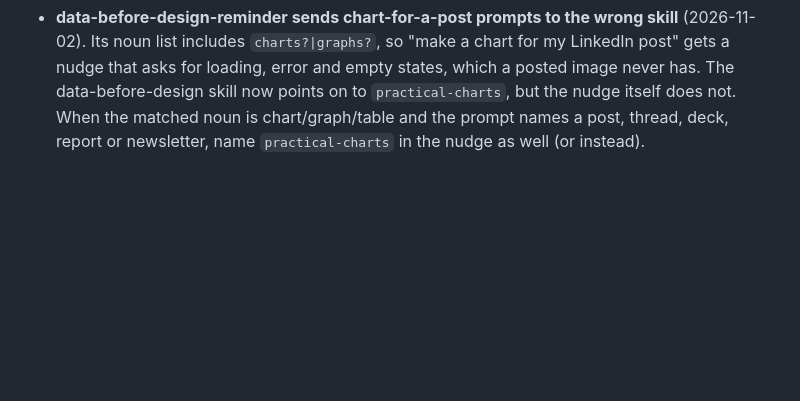
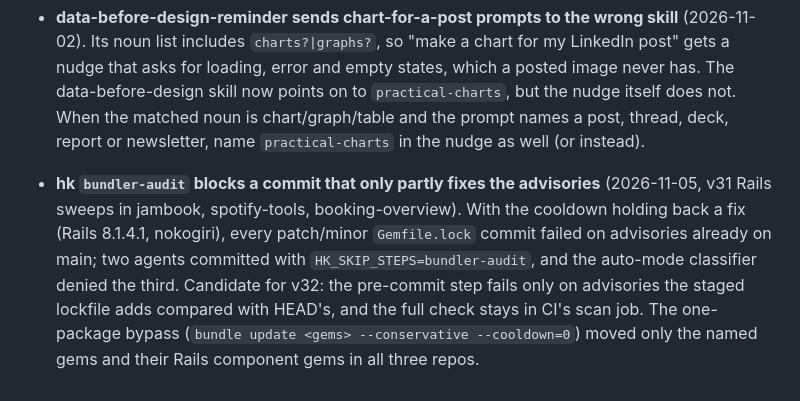
Before and after one commit to mickzijdel/dev-hooks, a Markdown page: plans/off-topic-improvements.md, the part around the change. Rendered like a GitHub page; blank space fills up the shorter version.

Commit message:
docs(plans): bundler-audit pre-commit blocks partial advisory fixes
Co-Authored-By: Claude Opus 5.5 <noreply@anthropic.com>

```diff
--- a/plans/off-topic-improvements.md
+++ b/plans/off-topic-improvements.md
@@ -225,3 +225,4 @@ Noticed 2026-10-28 while provisioning a BlackLightning worktree:
 - **dev_env_check.sh: a local-only repo can never be compliant** (2026-10-29). readwise-digest and prose-arena have no git remote, so `has_ci=0` keeps them at `status=needs-setup` even at the current version. Treat a repo with no remote as exempt from the CI gate (report it as `local-only`), or say in the guide that these stay `needs-setup` by design.
 - **Small v30 follow-ups** (2026-10-29, from the v30 bump): `ci.shell.yml`'s ruff step lists `*.py` but not `*.pyi`, while the hk builtin covers both; `dev_env_check.sh` doesn't gate the ruff minor pin (only `check_version_sync.sh` catches drift); server-setup's five Python files are linted by nothing (decide whether it gets ruff); the v29 → v30 guide's server-setup paragraph says "only step 8 applies" though "Which steps apply" also has it re-copy the sync script.
 - **data-before-design-reminder sends chart-for-a-post prompts to the wrong skill** (2026-11-02). Its noun list includes `charts?|graphs?`, so "make a chart for my LinkedIn post" gets a nudge that asks for loading, error and empty states, which a posted image never has. The data-before-design skill now points on to `practical-charts`, but the nudge itself does not. When the matched noun is chart/graph/table and the prompt names a post, thread, deck, report or newsletter, name `practical-charts` in the nudge as well (or instead).
+- **hk `bundler-audit` blocks a commit that only partly fixes the advisories** (2026-11-05, v31 Rails sweeps in jambook, spotify-tools, booking-overview). With the cooldown holding back a fix (Rails 8.1.4.1, nokogiri), every patch/minor `Gemfile.lock` commit failed on advisories already on main; two agents committed with `HK_SKIP_STEPS=bundler-audit`, and the auto-mode classifier denied the third. Candidate for v32: the pre-commit step fails only on advisories the staged lockfile adds compared with HEAD's, and the full check stays in CI's scan job. The one-package bypass (`bundle update <gems> --conservative --cooldown=0`) moved only the named gems and their Rails component gems in all three repos.
```
